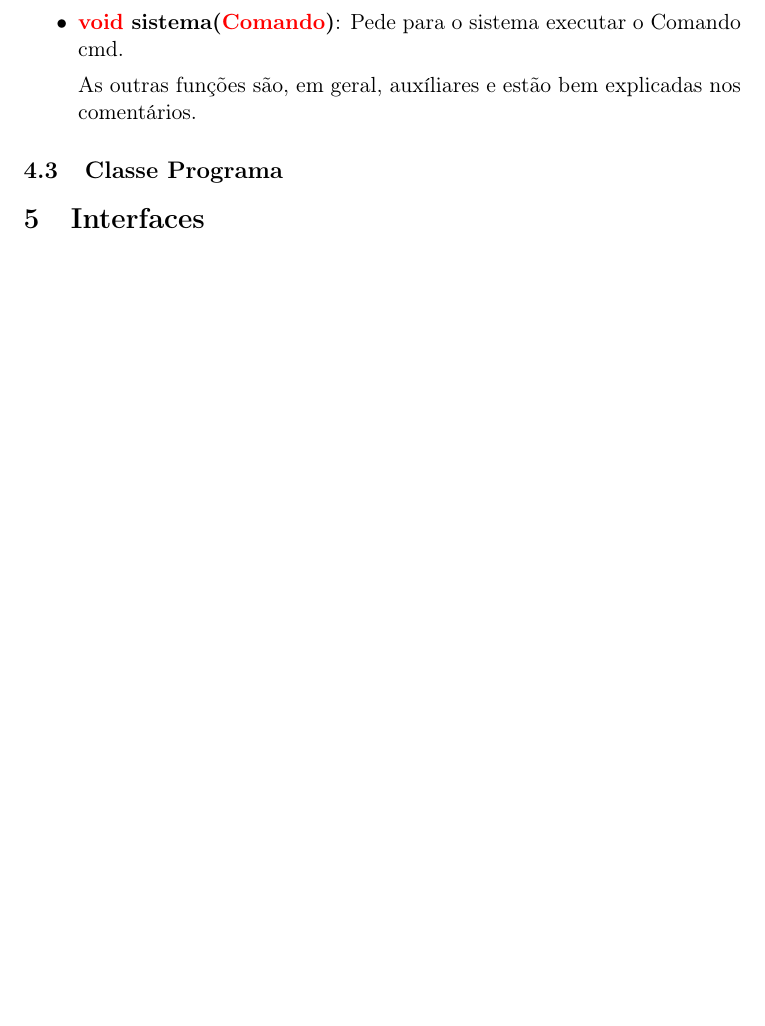
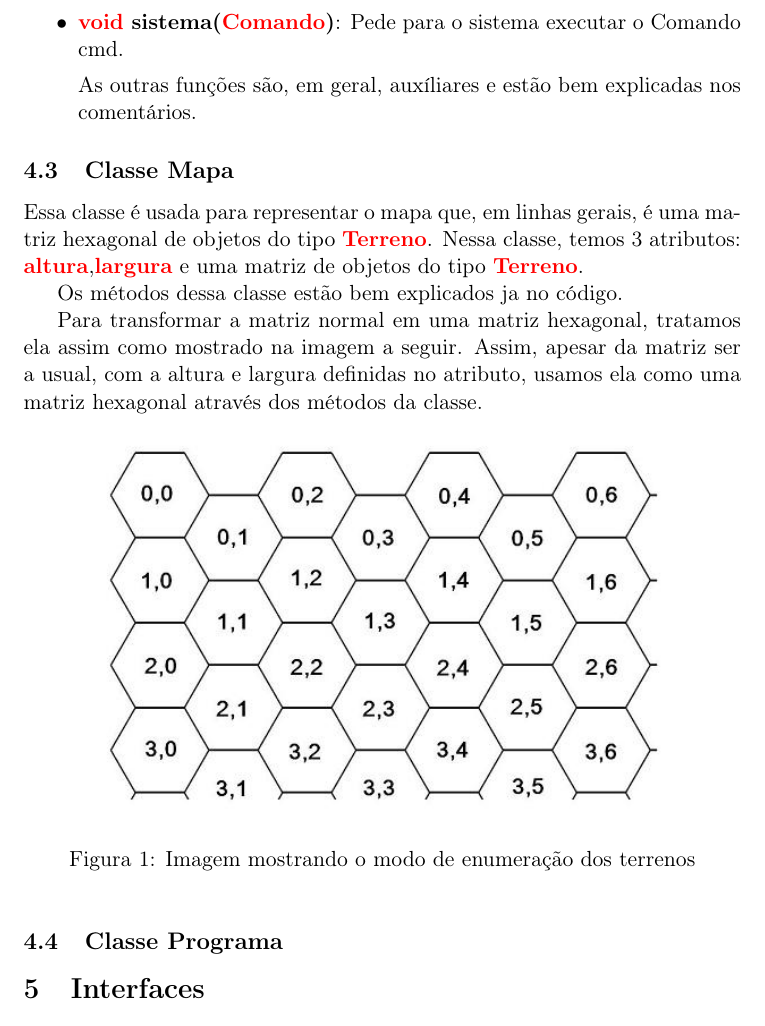
Before and after one commit to ruan0408/ep2-labprog2, a LaTeX document (relatorio.tex): part of page 4 of 4, cut so that both start at the same text, the shorter picture padded with empty space. Compiled offline with pdfLaTeX.

Commit message:
Relatorio da parte do mapa feito

```diff
--- a/relatorio.tex
+++ b/relatorio.tex
@@ -4,6 +4,7 @@
 \usepackage[T1]{fontenc}
 \usepackage{amsmath}
 \usepackage{color}
+\usepackage{graphicx}
 
 
 \title{Relatório - EP Fase 2 \\ Laboratório de Programação 2}
@@ -120,6 +121,26 @@ Principais métodos:
 
 \end{itemize}
 
+\subsection{Classe Mapa}
+
+Essa classe é usada para representar o mapa que, em linhas gerais, é uma matriz hexagonal de objetos do tipo \textbf{\color{red}Terreno}. Nessa classe, temos 3 atributos: \textbf{\color{red}altura},\textbf{\color{red}largura} e uma matriz de objetos do tipo \textbf{\color{red}Terreno}.
+
+Os métodos dessa classe estão bem explicados ja no código.
+
+Para transformar a matriz normal em uma matriz hexagonal, tratamos ela assim como mostrado na imagem a seguir. Assim, apesar da matriz ser a usual, com a altura e largura definidas no atributo, usamos ela como uma matriz hexagonal através dos métodos da classe.
+
+\begin{figure}[h]
+
+    \center
+
+    \includegraphics[width=10cm]{hex_array.jpg}
+
+    \label{hexmatrix}
+
+    \caption{Imagem mostrando o modo de enumeração dos terrenos}
+
+\end{figure}
+
 \subsection{Classe Programa}
 
 \section{Interfaces}
```
Also changed, not shown: hex_array.jpg (added), relatorio.pdf.
